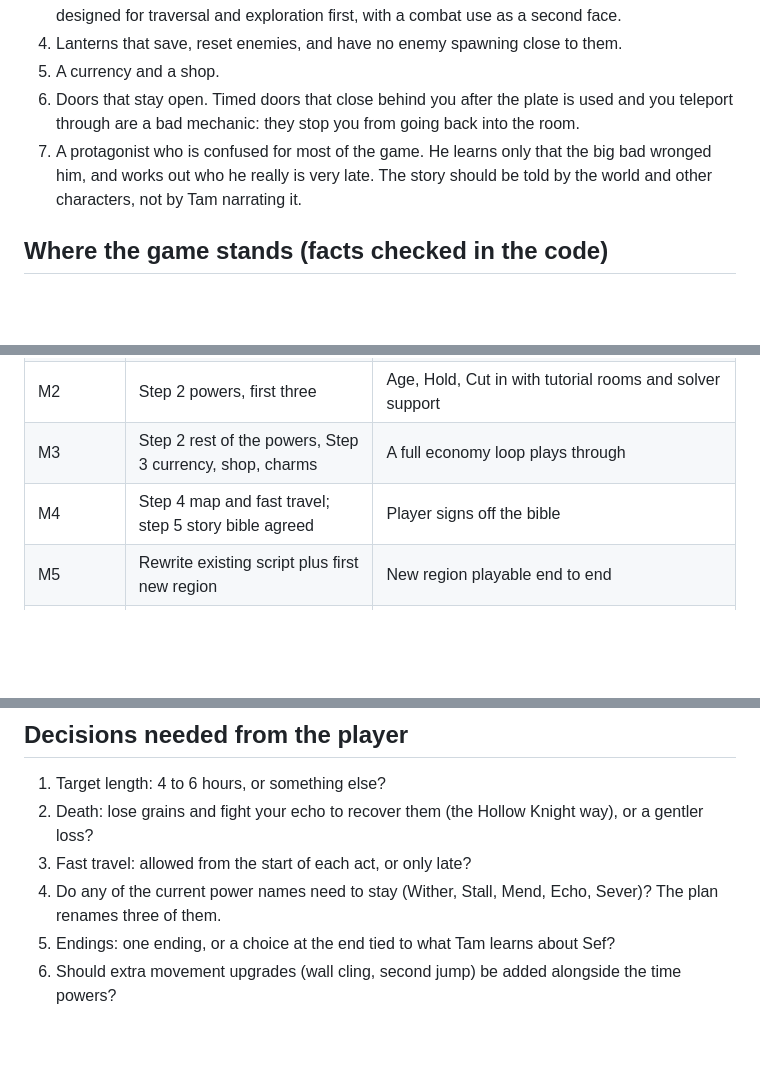
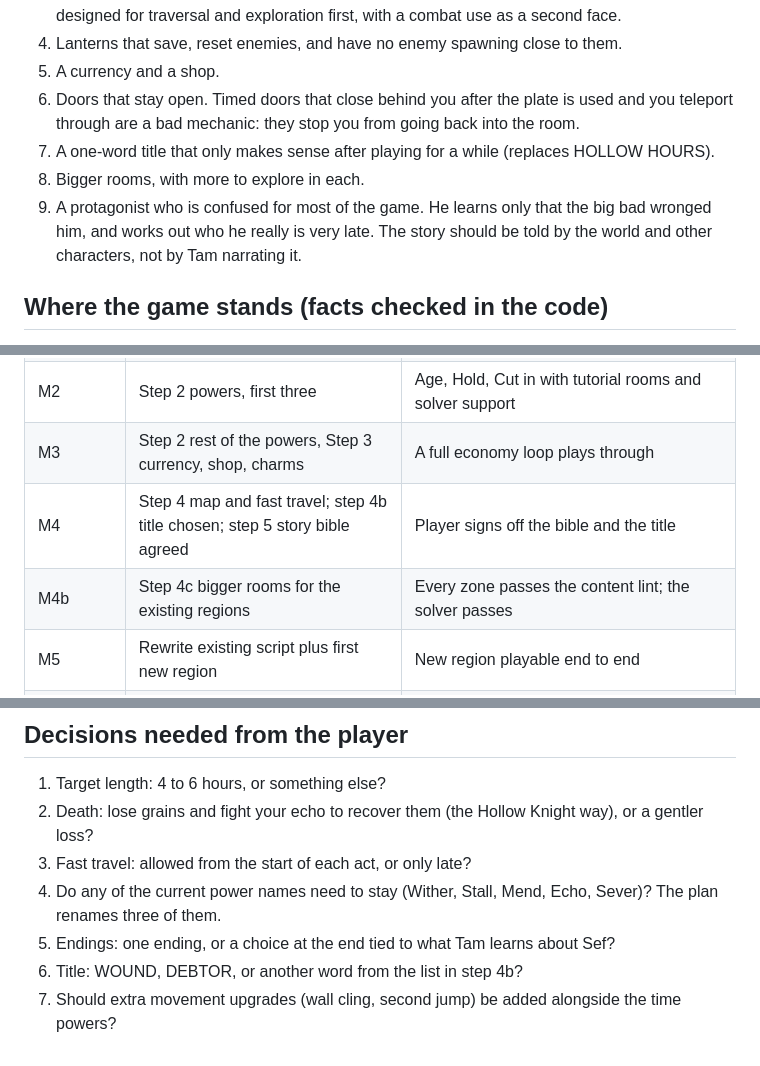
Before and after one commit to Rungatang/claude-code, a Markdown page: PLAN.md, 3 parts joined by grey strips. Drawn GitHub-style; blank space fills up the shorter version.

```diff
--- a/PLAN.md
+++ b/PLAN.md
@@ -14,7 +14,9 @@ step is done.
 5. A currency and a shop.
 6. Doors that stay open. Timed doors that close behind you after the plate is used and you teleport
    through are a bad mechanic: they stop you from going back into the room.
-7. A protagonist who is confused for most of the game. He learns only that the big bad wronged him,
+7. A one-word title that only makes sense after playing for a while (replaces HOLLOW HOURS).
+8. Bigger rooms, with more to explore in each.
+9. A protagonist who is confused for most of the game. He learns only that the big bad wronged him,
    and works out who he really is very late. The story should be told by the world and other
    characters, not by Tam narrating it.
 
@@ -275,7 +319,8 @@ Target 4 to 6 hours for a first playthrough, up from about one.
 | M1 | Step 1 lanterns and persistence | Rest, kill memory and safe radius verified |
 | M2 | Step 2 powers, first three | Age, Hold, Cut in with tutorial rooms and solver support |
 | M3 | Step 2 rest of the powers, Step 3 currency, shop, charms | A full economy loop plays through |
-| M4 | Step 4 map and fast travel; step 5 story bible agreed | Player signs off the bible |
+| M4 | Step 4 map and fast travel; step 4b title chosen; step 5 story bible agreed | Player signs off the bible and the title |
+| M4b | Step 4c bigger rooms for the existing regions | Every zone passes the content lint; the solver passes |
 | M5 | Rewrite existing script plus first new region | New region playable end to end |
 | M6 | Remaining new regions and bosses | Playtest, balance, publish |
 
@@ -290,4 +335,5 @@ snapshot, and ask the player to play it before starting the next one.
 4. Do any of the current power names need to stay (Wither, Stall, Mend, Echo, Sever)? The plan renames
    three of them.
 5. Endings: one ending, or a choice at the end tied to what Tam learns about Sef?
-6. Should extra movement upgrades (wall cling, second jump) be added alongside the time powers?
+6. Title: WOUND, DEBTOR, or another word from the list in step 4b?
+7. Should extra movement upgrades (wall cling, second jump) be added alongside the time powers?
```
Also changed, not shown: other parts of PLAN.md (+42 -0 lines).
